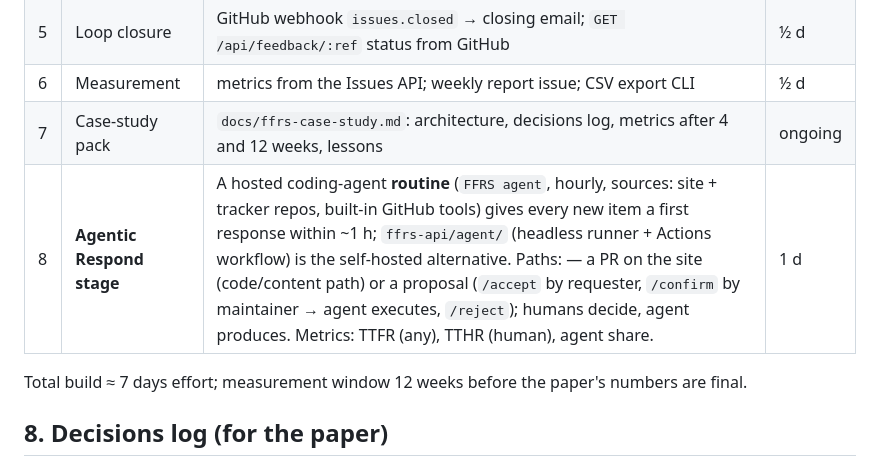
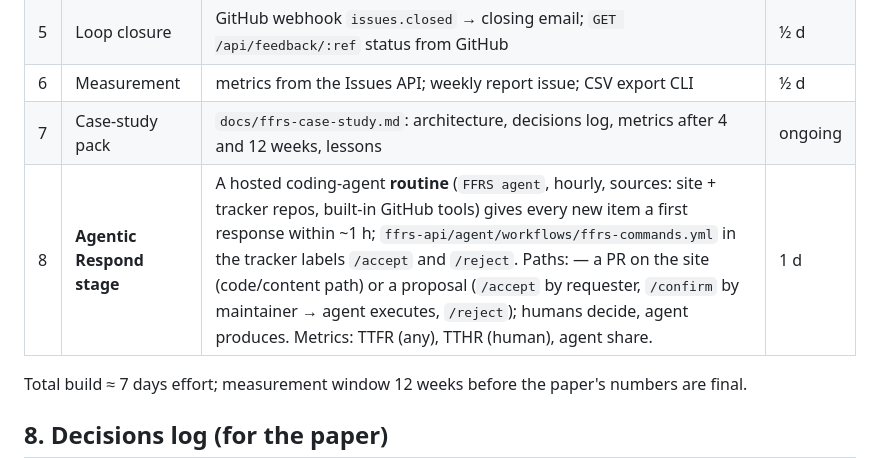
Before and after one commit to Scaled-AIOps/scaledaiops.org, a Markdown page: docs/ffrs-plan.md, the part around the change. Rendered like a GitHub page.

Commit message:
FFRS plan: the hosted routine is the only agent runner (#10)
Co-authored-by: Ganesh <ganesh@scaledaiops.org>

```diff
--- a/docs/ffrs-plan.md
+++ b/docs/ffrs-plan.md
@@ -129,7 +129,7 @@ Reusability contract: the widget is configured by data-attributes only; `ffrs-ap
 | 5 | Loop closure | GitHub webhook `issues.closed` → closing email; `GET /api/feedback/:ref` status from GitHub | ½ d |
 | 6 | Measurement | metrics from the Issues API; weekly report issue; CSV export CLI | ½ d |
 | 7 | Case-study pack | `docs/ffrs-case-study.md`: architecture, decisions log, metrics after 4 and 12 weeks, lessons | ongoing |
-| 8 | **Agentic Respond stage** | A hosted coding-agent **routine** (`FFRS agent`, hourly, sources: site + tracker repos, built-in GitHub tools) gives every new item a first response within ~1 h; `ffrs-api/agent/` (headless runner + Actions workflow) is the self-hosted alternative. Paths: — a PR on the site (code/content path) or a proposal (`/accept` by requester, `/confirm` by maintainer → agent executes, `/reject`); humans decide, agent produces. Metrics: TTFR (any), TTHR (human), agent share. | 1 d |
+| 8 | **Agentic Respond stage** | A hosted coding-agent **routine** (`FFRS agent`, hourly, sources: site + tracker repos, built-in GitHub tools) gives every new item a first response within ~1 h; `ffrs-api/agent/workflows/ffrs-commands.yml` in the tracker labels `/accept` and `/reject`. Paths: — a PR on the site (code/content path) or a proposal (`/accept` by requester, `/confirm` by maintainer → agent executes, `/reject`); humans decide, agent produces. Metrics: TTFR (any), TTHR (human), agent share. | 1 d |
 
 Total build ≈ 7 days effort; measurement window 12 weeks before the paper's numbers are final.
 
```
